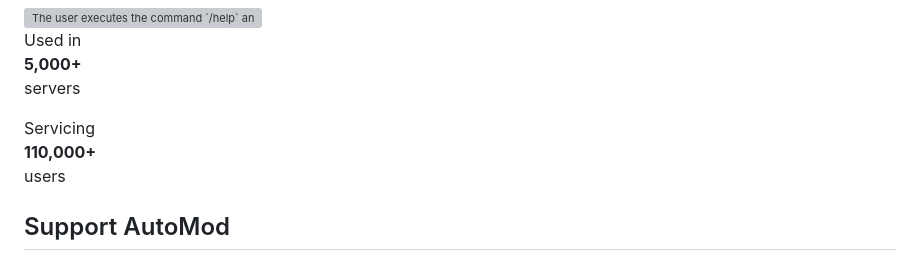
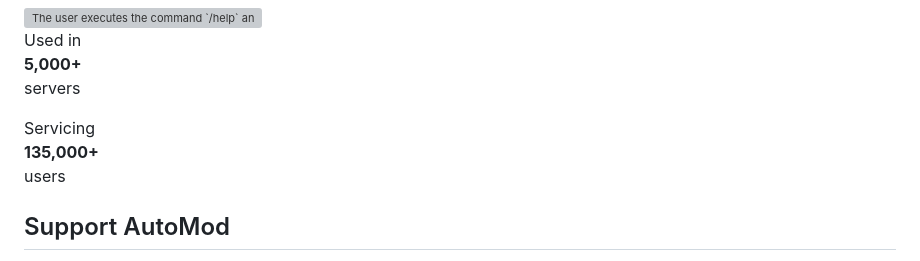
Before and after one commit to DeclanChidlow/AutoMod-site, a Markdown page: src/pages/index.md, the part around the change. Drawn GitHub-style; grey boxes are pictures that could not be loaded.

Commit message:
Update user servicing count

```diff
--- a/src/pages/index.md
+++ b/src/pages/index.md
@@ -69,7 +69,7 @@ Used in
 servers
 
 Servicing
-**110,000+**
+**135,000+**
 users
 
 </div>
```
